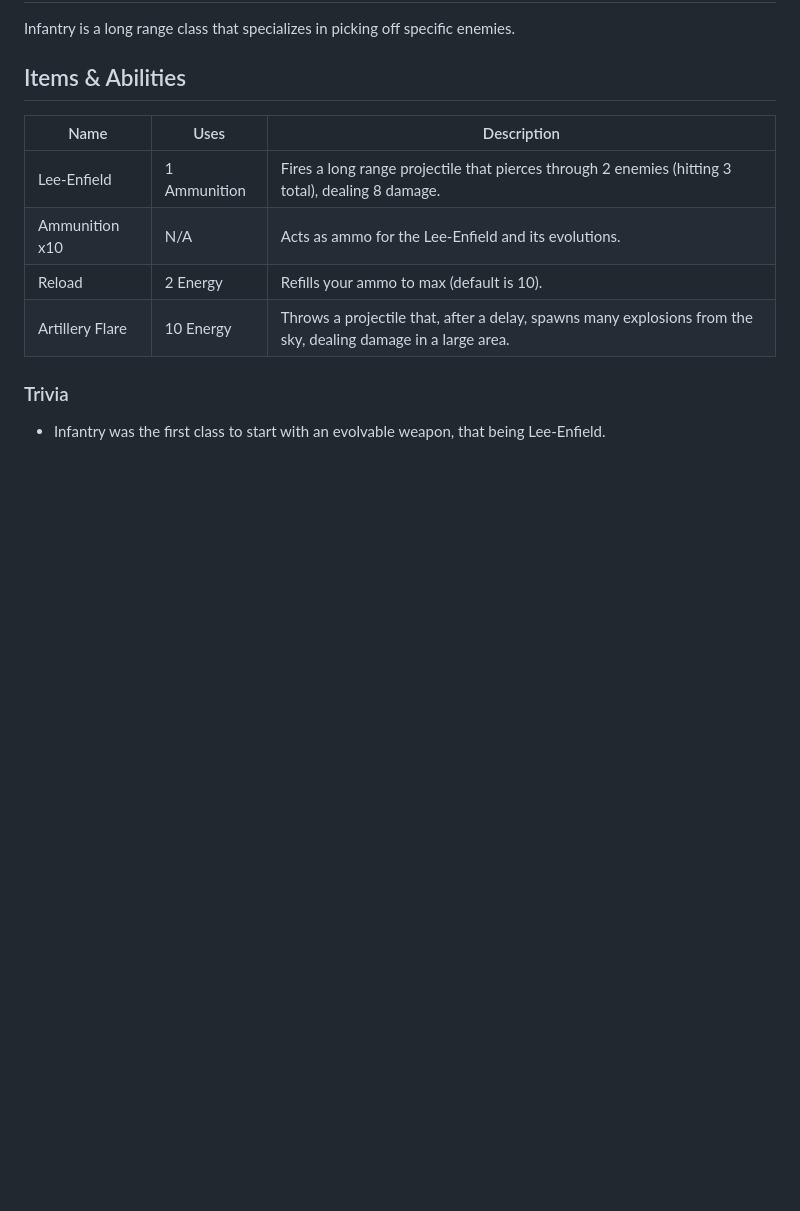
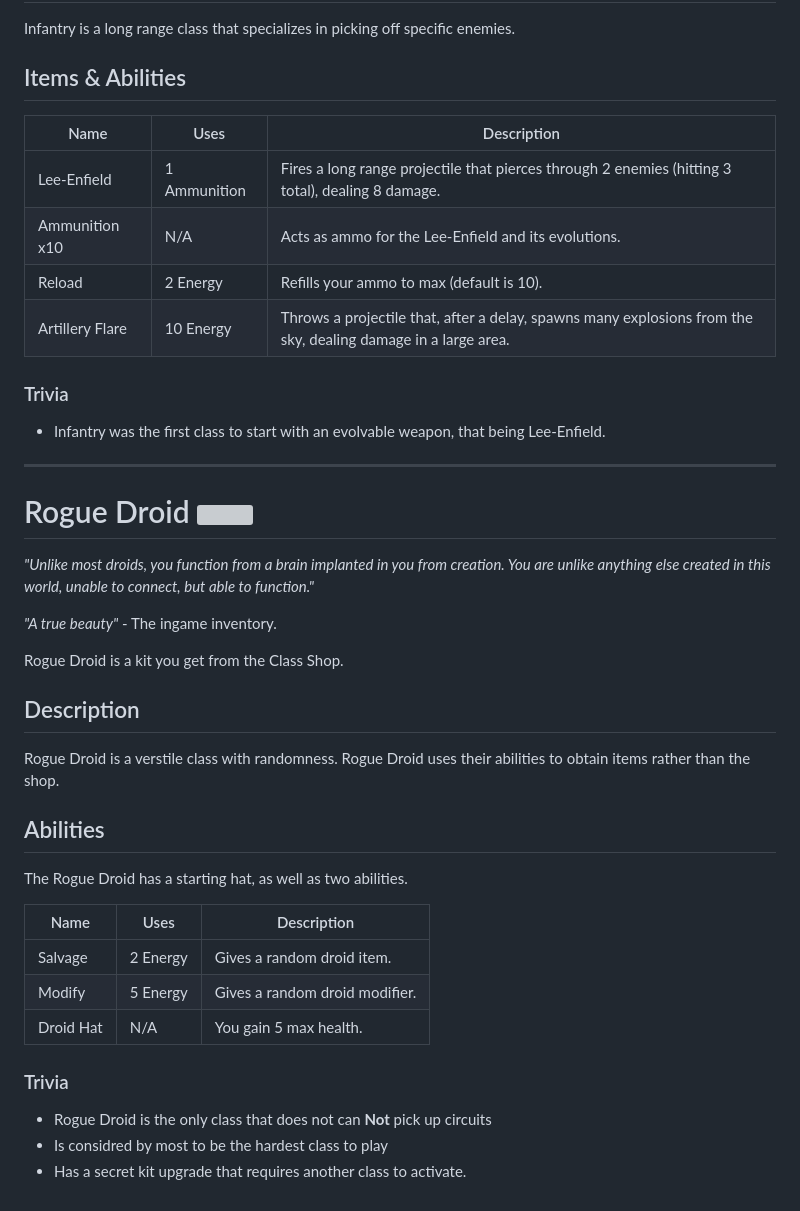
Before and after one commit to RandomlyGeneratedDroids/wiki, a Markdown page: kits.md, the part around the change printed below. Drawn GitHub-style; blank space fills up the shorter version; grey boxes are pictures that could not be loaded.

Commit message:
Rogue Droid

```diff
--- a/kits.md
+++ b/kits.md
@@ -324,3 +324,33 @@ Infantry is a long range class that specializes in picking off specific enemies.
 
 ### Trivia
 * Infantry was the first class to start with an evolvable weapon, that being Lee-Enfield.
+
+<hr id="Rd">
+
+# Rogue Droid <img src="assets/images/fermented_spider_eye.png" width="32px">
+
+*"Unlike most droids, you function from a brain implanted in you from creation. You are unlike anything else created in this world, unable to connect, but able to function."*
+
+*"A true beauty"* - The ingame inventory.
+
+Rogue Droid is a kit you get from the Class Shop.
+
+## Description
+
+Rogue Droid is a verstile class with randomness. Rogue Droid uses their abilities to obtain items rather than the shop.
+
+
+## Abilities
+
+The Rogue Droid has a starting hat, as well as two abilities.
+
+| Name | Uses | Description |
+|--|-|----|
+| Salvage| 2 Energy | Gives a random droid item. |
+| Modify | 5 Energy | Gives a random droid modifier. |
+| Droid Hat | N/A | You gain 5 max health. |
+
+### Trivia
+* Rogue Droid is the only class that does not can **Not** pick up circuits
+* Is considred by most to be the hardest class to play
+* Has a secret kit upgrade that requires another class to activate.
```
Also changed, not shown: other parts of kits.md (+1 -1 lines).
